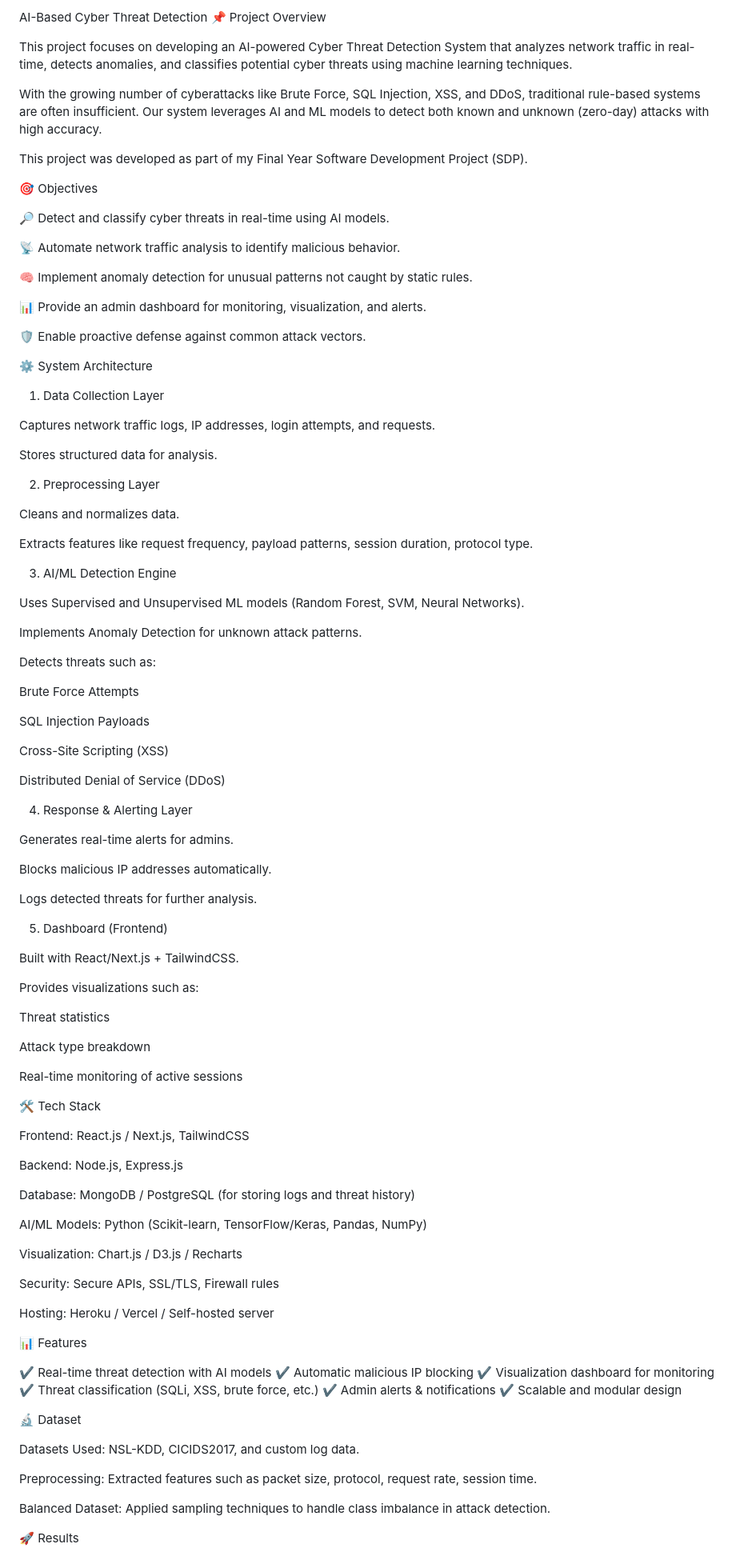
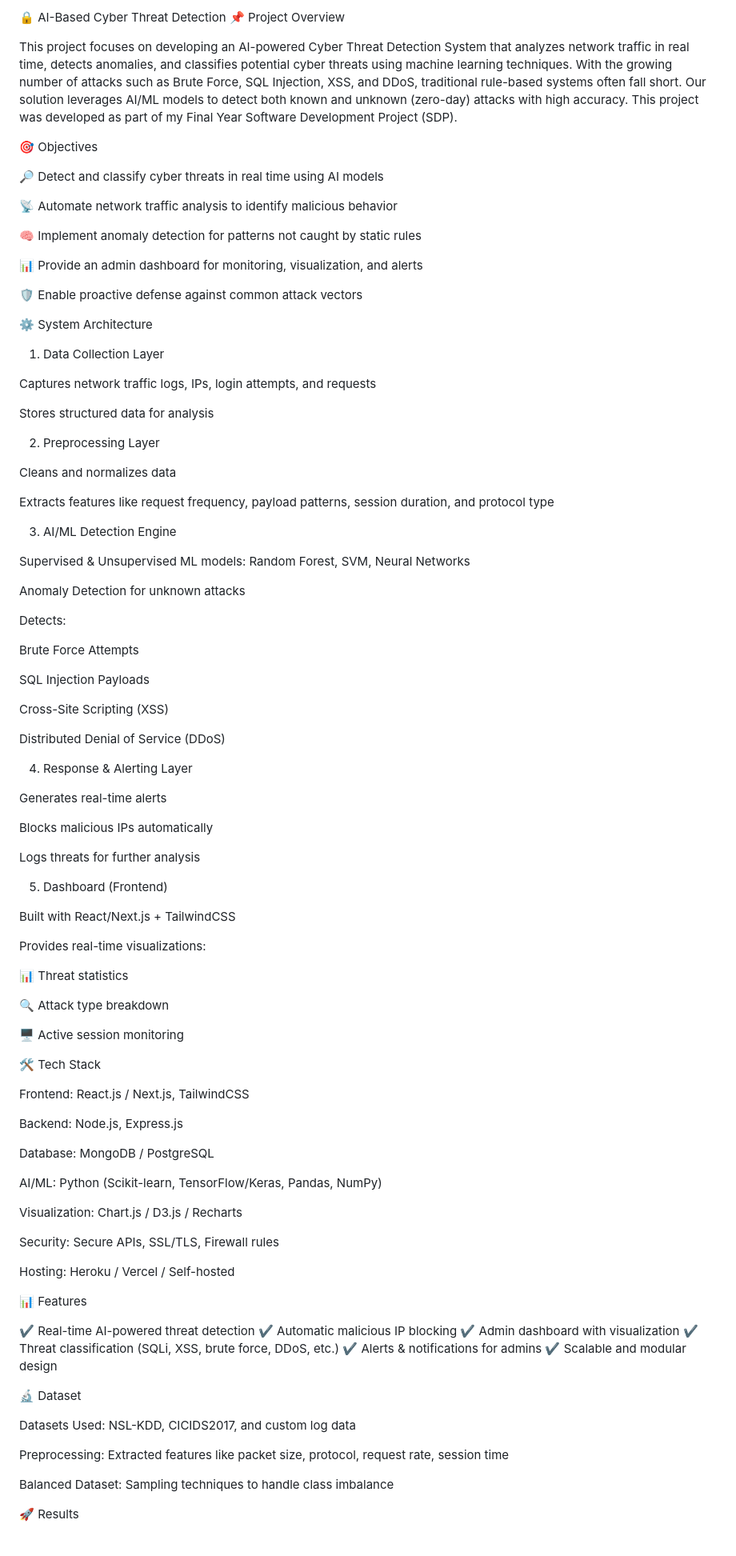
Before and after one commit to Ramteja24/AI-BASED-CYBER-THREAT-DETECTION-, a Markdown page: README.md, the part around one of its changes. Shown at 80% size. Rendered like a GitHub page.

```diff
--- a/README.md
+++ b/README.md
@@ -1,44 +1,42 @@
-AI-Based Cyber Threat Detection
+🔒 AI-Based Cyber Threat Detection
 📌 Project Overview
 
-This project focuses on developing an AI-powered Cyber Threat Detection System that analyzes network traffic in real-time, detects anomalies, and classifies potential cyber threats using machine learning techniques.
-
-With the growing number of cyberattacks like Brute Force, SQL Injection, XSS, and DDoS, traditional rule-based systems are often insufficient. Our system leverages AI and ML models to detect both known and unknown (zero-day) attacks with high accuracy.
-
+This project focuses on developing an AI-powered Cyber Threat Detection System that analyzes network traffic in real time, detects anomalies, and classifies potential cyber threats using machine learning techniques.
+With the growing number of attacks such as Brute Force, SQL Injection, XSS, and DDoS, traditional rule-based systems often fall short. Our solution leverages AI/ML models to detect both known and unknown (zero-day) attacks with high accuracy.
 This project was developed as part of my Final Year Software Development Project (SDP).
 
 🎯 Objectives
 
-🔎 Detect and classify cyber threats in real-time using AI models.
+🔎 Detect and classify cyber threats in real time using AI models
 
-📡 Automate network traffic analysis to identify malicious behavior.
+📡 Automate network traffic analysis to identify malicious behavior
 
-🧠 Implement anomaly detection for unusual patterns not caught by static rules.
+🧠 Implement anomaly detection for patterns not caught by static rules
 
-📊 Provide an admin dashboard for monitoring, visualization, and alerts.
+📊 Provide an admin dashboard for monitoring, visualization, and alerts
 
-🛡️ Enable proactive defense against common attack vectors.
+🛡️ Enable proactive defense against common attack vectors
 
 ⚙️ System Architecture
 1. Data Collection Layer
 
-Captures network traffic logs, IP addresses, login attempts, and requests.
+Captures network traffic logs, IPs, login attempts, and requests
 
-Stores structured data for analysis.
+Stores structured data for analysis
 
 2. Preprocessing Layer
 
-Cleans and normalizes data.
+Cleans and normalizes data
 
-Extracts features like request frequency, payload patterns, session duration, protocol type.
+Extracts features like request frequency, payload patterns, session duration, and protocol type
 
 3. AI/ML Detection Engine
 
-Uses Supervised and Unsupervised ML models (Random Forest, SVM, Neural Networks).
+Supervised & Unsupervised ML models: Random Forest, SVM, Neural Networks
 
-Implements Anomaly Detection for unknown attack patterns.
+Anomaly Detection for unknown attacks
 
-Detects threats such as:
+Detects:
 
 Brute Force Attempts
 
@@ -50,23 +48,23 @@ Distributed Denial of Service (DDoS)
 
 4. Response & Alerting Layer
 
-Generates real-time alerts for admins.
+Generates real-time alerts
 
-Blocks malicious IP addresses automatically.
+Blocks malicious IPs automatically
 
-Logs detected threats for further analysis.
+Logs threats for further analysis
 
 5. Dashboard (Frontend)
 
-Built with React/Next.js + TailwindCSS.
+Built with React/Next.js + TailwindCSS
 
-Provides visualizations such as:
+Provides real-time visualizations:
 
-Threat statistics
+📊 Threat statistics
 
-Attack type breakdown
+🔍 Attack type breakdown
 
-Real-time monitoring of active sessions
+🖥️ Active session monitoring
 
 🛠️ Tech Stack
 
@@ -74,32 +72,32 @@ Frontend: React.js / Next.js, TailwindCSS
 
 Backend: Node.js, Express.js
 
-Database: MongoDB / PostgreSQL (for storing logs and threat history)
+Database: MongoDB / PostgreSQL
 
-AI/ML Models: Python (Scikit-learn, TensorFlow/Keras, Pandas, NumPy)
+AI/ML: Python (Scikit-learn, TensorFlow/Keras, Pandas, NumPy)
 
 Visualization: Chart.js / D3.js / Recharts
 
 Security: Secure APIs, SSL/TLS, Firewall rules
 
-Hosting: Heroku / Vercel / Self-hosted server
+Hosting: Heroku / Vercel / Self-hosted
 
 📊 Features
 
-✔️ Real-time threat detection with AI models
+✔️ Real-time AI-powered threat detection
 ✔️ Automatic malicious IP blocking
-✔️ Visualization dashboard for monitoring
-✔️ Threat classification (SQLi, XSS, brute force, etc.)
-✔️ Admin alerts & notifications
+✔️ Admin dashboard with visualization
+✔️ Threat classification (SQLi, XSS, brute force, DDoS, etc.)
+✔️ Alerts & notifications for admins
 ✔️ Scalable and modular design
 
 🔬 Dataset
 
-Datasets Used: NSL-KDD, CICIDS2017, and custom log data.
+Datasets Used: NSL-KDD, CICIDS2017, and custom log data
 
-Preprocessing: Extracted features such as packet size, protocol, request rate, session time.
+Preprocessing: Extracted features like packet size, protocol, request rate, session time
 
-Balanced Dataset: Applied sampling techniques to handle class imbalance in attack detection.
+Balanced Dataset: Sampling techniques to handle class imbalance
 
 🚀 Results
 
```
Also changed, not shown: other parts of README.md (+21 -33 lines).
